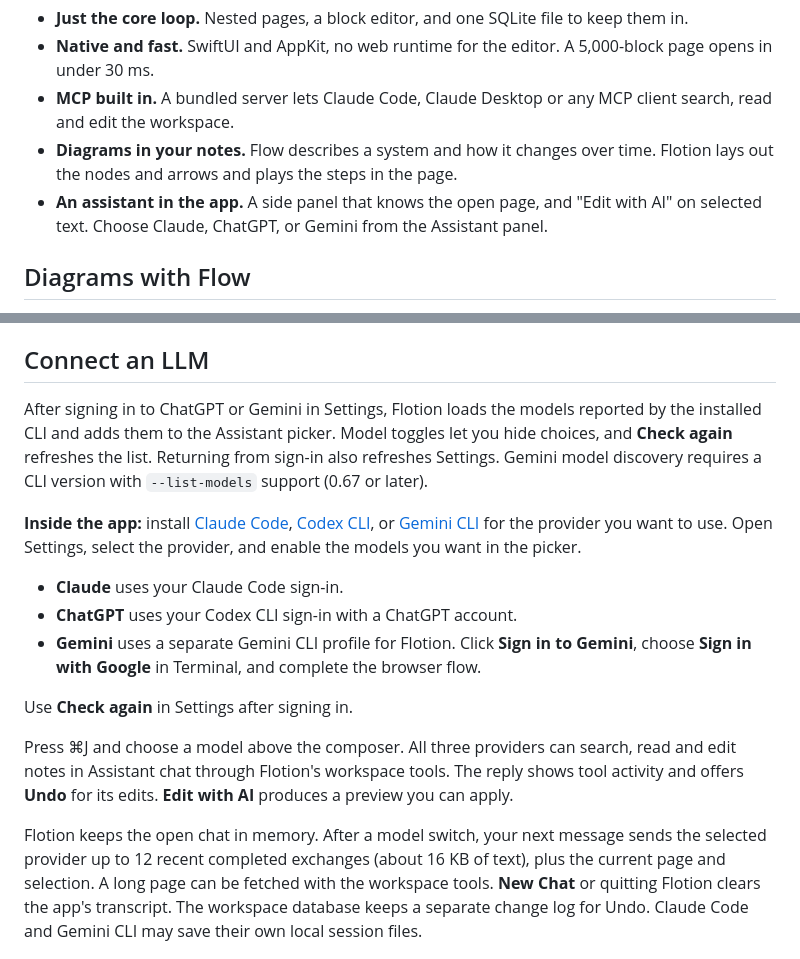
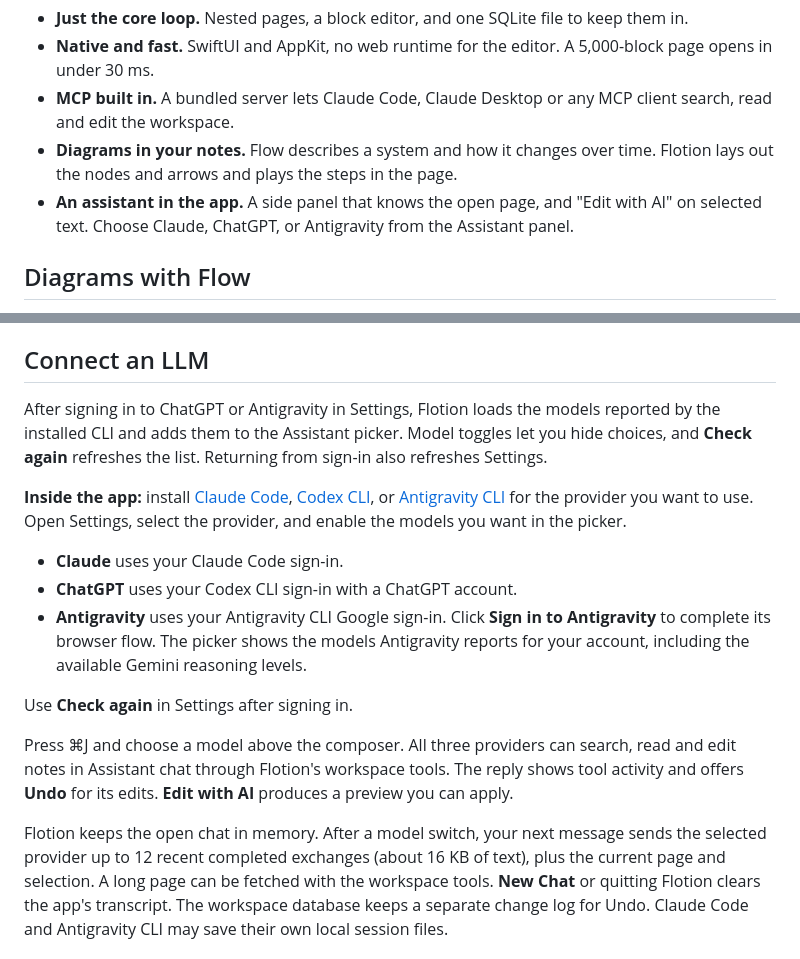
Before and after one commit to andrewv426/Flotion, a Markdown page: README.md, 2 parts joined by grey strips. Rendered like a GitHub page.

Commit message:
feat(ai): replace Gemini CLI with Antigravity

```diff
--- a/README.md
+++ b/README.md
@@ -6,7 +6,7 @@ A minimal, native notes app for macOS in the style of Notion, built so that LLMs
 - **Native and fast.** SwiftUI and AppKit, no web runtime for the editor. A 5,000-block page opens in under 30 ms.
 - **MCP built in.** A bundled server lets Claude Code, Claude Desktop or any MCP client search, read and edit the workspace.
 - **Diagrams in your notes.** Flow describes a system and how it changes over time. Flotion lays out the nodes and arrows and plays the steps in the page.
-- **An assistant in the app.** A side panel that knows the open page, and "Edit with AI" on selected text. Choose Claude, ChatGPT, or Gemini from the Assistant panel.
+- **An assistant in the app.** A side panel that knows the open page, and "Edit with AI" on selected text. Choose Claude, ChatGPT, or Antigravity from the Assistant panel.
 
 ## Diagrams with Flow
 
@@ -96,19 +96,19 @@ open .build/xcode/Build/Products/Debug/Flotion.app
 
 ## Connect an LLM
 
-After signing in to ChatGPT or Gemini in Settings, Flotion loads the models reported by the installed CLI and adds them to the Assistant picker. Model toggles let you hide choices, and **Check again** refreshes the list. Returning from sign-in also refreshes Settings. Gemini model discovery requires a CLI version with `--list-models` support (0.67 or later).
+After signing in to ChatGPT or Antigravity in Settings, Flotion loads the models reported by the installed CLI and adds them to the Assistant picker. Model toggles let you hide choices, and **Check again** refreshes the list. Returning from sign-in also refreshes Settings.
 
-**Inside the app:** install [Claude Code](https://code.claude.com/docs/en/setup), [Codex CLI](https://developers.openai.com/codex/cli), or [Gemini CLI](https://geminicli.com/docs/get-started/installation/) for the provider you want to use. Open Settings, select the provider, and enable the models you want in the picker.
+**Inside the app:** install [Claude Code](https://code.claude.com/docs/en/setup), [Codex CLI](https://developers.openai.com/codex/cli), or [Antigravity CLI](https://antigravity.google/docs/install/) for the provider you want to use. Open Settings, select the provider, and enable the models you want in the picker.
 
 - **Claude** uses your Claude Code sign-in.
 - **ChatGPT** uses your Codex CLI sign-in with a ChatGPT account.
-- **Gemini** uses a separate Gemini CLI profile for Flotion. Click **Sign in to Gemini**, choose **Sign in with Google** in Terminal, and complete the browser flow.
+- **Antigravity** uses your Antigravity CLI Google sign-in. Click **Sign in to Antigravity** to complete its browser flow. The picker shows the models Antigravity reports for your account, including the available Gemini reasoning levels.
 
 Use **Check again** in Settings after signing in.
 
 Press ⌘J and choose a model above the composer. All three providers can search, read and edit notes in Assistant chat through Flotion's workspace tools. The reply shows tool activity and offers **Undo** for its edits. **Edit with AI** produces a preview you can apply.
 
-Flotion keeps the open chat in memory. After a model switch, your next message sends the selected provider up to 12 recent completed exchanges (about 16 KB of text), plus the current page and selection. A long page can be fetched with the workspace tools. **New Chat** or quitting Flotion clears the app's transcript. The workspace database keeps a separate change log for Undo. Claude Code and Gemini CLI may save their own local session files.
+Flotion keeps the open chat in memory. After a model switch, your next message sends the selected provider up to 12 recent completed exchanges (about 16 KB of text), plus the current page and selection. A long page can be fetched with the workspace tools. **New Chat** or quitting Flotion clears the app's transcript. The workspace database keeps a separate change log for Undo. Claude Code and Antigravity CLI may save their own local session files.
 
 ![The assistant panel after an edit](docs/images/assistant-panel.png)
 
```
Also changed, not shown: docs/architecture.md (+8 -8 lines), docs/images/assistant-model-settings.png, 9 other files.
